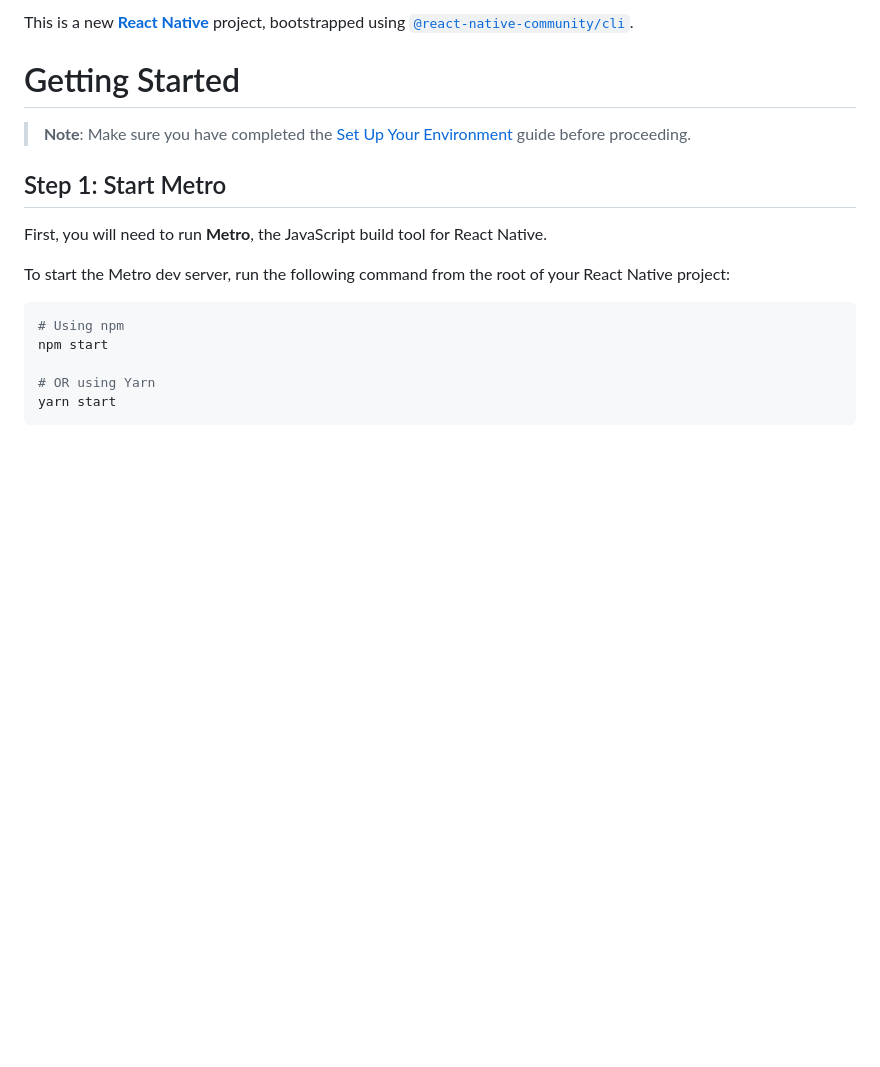
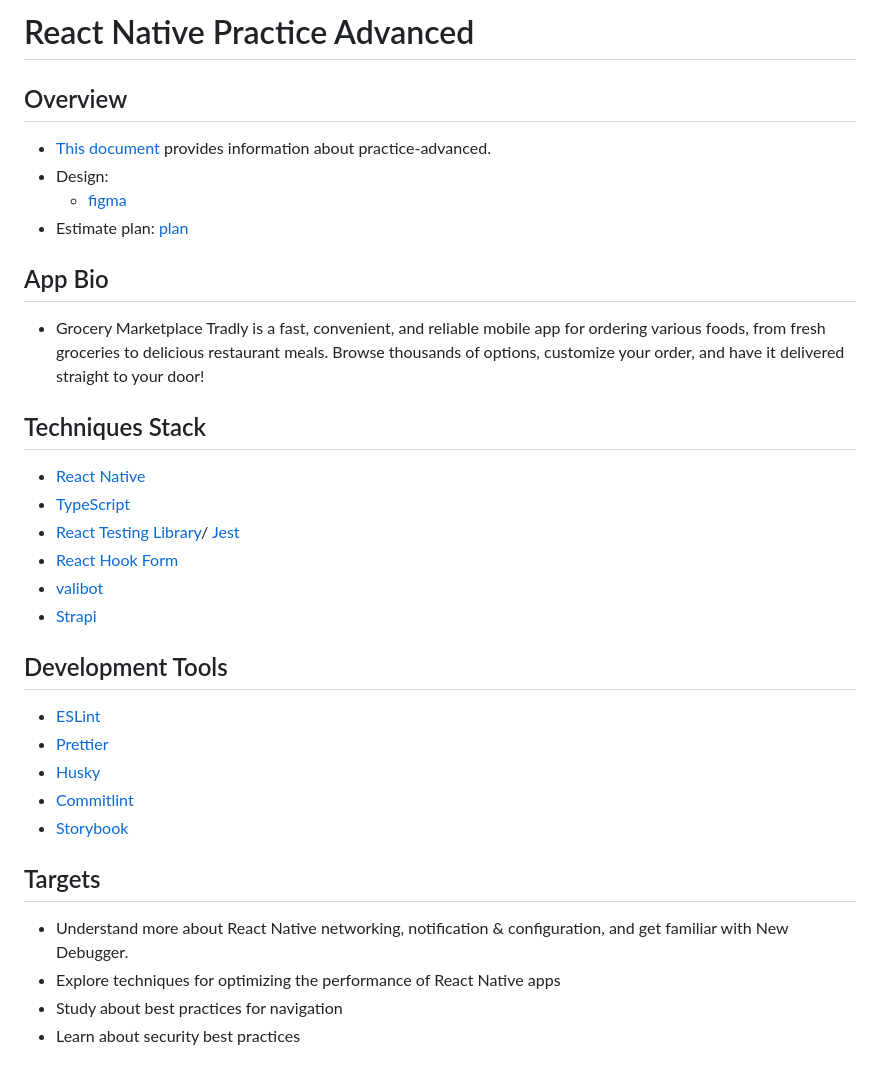
Before and after one commit to huongle-agilityio/tradly-store, a Markdown page: TradlyStore/README.md, the part around the change printed below. Drawn GitHub-style; blank space fills up the shorter version.

Commit message:
#69 Update README.md

````diff
--- a/TradlyStore/README.md
+++ b/TradlyStore/README.md
@@ -1,18 +1,37 @@
-This is a new [**React Native**](https://reactnative.dev) project, bootstrapped using [`@react-native-community/cli`](https://github.com/react-native-community/cli).
+# React Native Practice Advanced
 
-# Getting Started
+## Overview
 
-> **Note**: Make sure you have completed the [Set Up Your Environment](https://reactnative.dev/docs/set-up-your-environment) guide before proceeding.
+- [This document](https://docs.google.com/document/d/1j76knUYuIDnd1sMv68_qeBgSiAGGNlDjRYCwKAAs3zg/edit?tab=t.0#heading=h.ar0k1bmftkqn) provides information about practice-advanced.
+- Design:
+  - [figma](https://www.figma.com/design/cbyU4pamdddEA1uowX8Am8/grocery-marketplace-tradly.app?node-id=0-1&p=f&t=ESkGikKNacpy0yfQ-0)
+- Estimate plan: [plan](https://docs.google.com/document/d/1tvQbWmN5fUllhN7QzrmL-OE3K90_q8P075bEk_3Li9g/edit?tab=t.0)
 
-## Step 1: Start Metro
+## App Bio
 
-First, you will need to run **Metro**, the JavaScript build tool for React Native.
+- Grocery Marketplace Tradly is a fast, convenient, and reliable mobile app for ordering various foods, from fresh groceries to delicious restaurant meals. Browse thousands of options, customize your order, and have it delivered straight to your door!
 
-To start the Metro dev server, run the following command from the root of your React Native project:
+## Techniques Stack
 
-```sh
-# Using npm
-npm start
+- [React Native](https://reactnative.dev/)
+- [TypeScript](https://www.typescriptlang.org/)
+- [React Testing Library](https://testing-library.com/docs/react-testing-library/intro/)/ [Jest](https://jestjs.io/)
+- [React Hook Form](https://react-hook-form.com/)
+- [valibot](https://valibot.dev/)
+- [Strapi](https://strapi.io/)
 
-# OR using Yarn
-yarn start
+## Development Tools
+
+- [ESLint](https://eslint.org/)
+- [Prettier](https://prettier.io/)
+- [Husky](https://github.com/typicode/husky)
+- [Commitlint](https://commitlint.js.org/#/)
+- [Storybook](https://storybook.js.org/)
+
+## Targets
+
+- Understand more about React Native networking, notification & configuration, and get familiar with New Debugger.
+- Explore techniques for optimizing the performance of React Native apps
+- Study about best practices for navigation
+- Learn about security best practices
+
````
Also changed, not shown: other parts of TradlyStore/README.md (+133 -78 lines).
